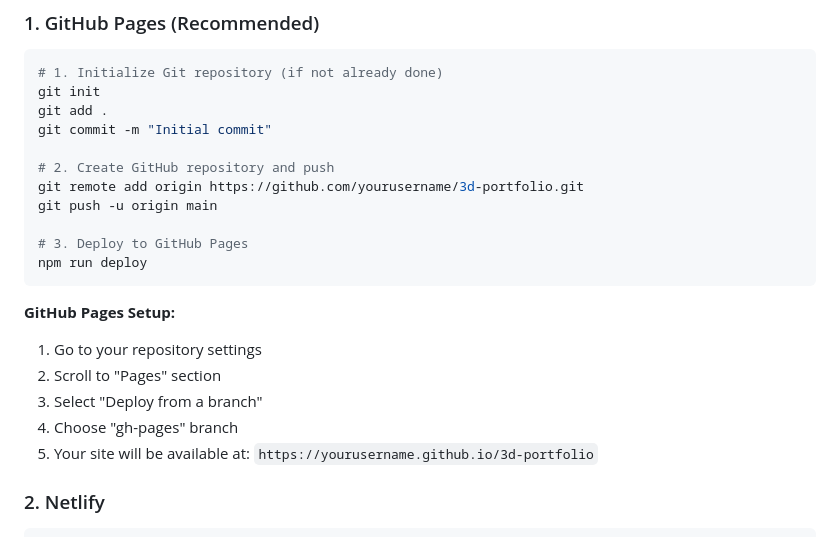
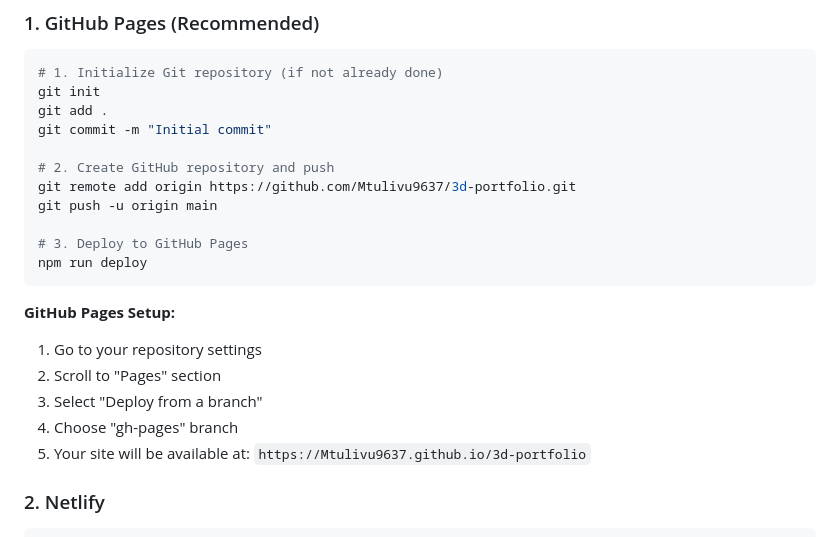
Before and after one commit to Mtulivu9637/3d-portfolio, a Markdown page: DEPLOYMENT.md, the part around the change. Rendered like a GitHub page.

```diff
--- a/DEPLOYMENT.md
+++ b/DEPLOYMENT.md
@@ -11,7 +11,7 @@ git add .
 git commit -m "Initial commit"
 
 # 2. Create GitHub repository and push
-git remote add origin https://github.com/yourusername/3d-portfolio.git
+git remote add origin https://github.com/Mtulivu9637/3d-portfolio.git
 git push -u origin main
 
 # 3. Deploy to GitHub Pages
@@ -23,7 +23,7 @@ npm run deploy
 2. Scroll to "Pages" section
 3. Select "Deploy from a branch"
 4. Choose "gh-pages" branch
-5. Your site will be available at: `https://yourusername.github.io/3d-portfolio`
+5. Your site will be available at: `https://Mtulivu9637.github.io/3d-portfolio`
 
 ### 2. Netlify
 
```
